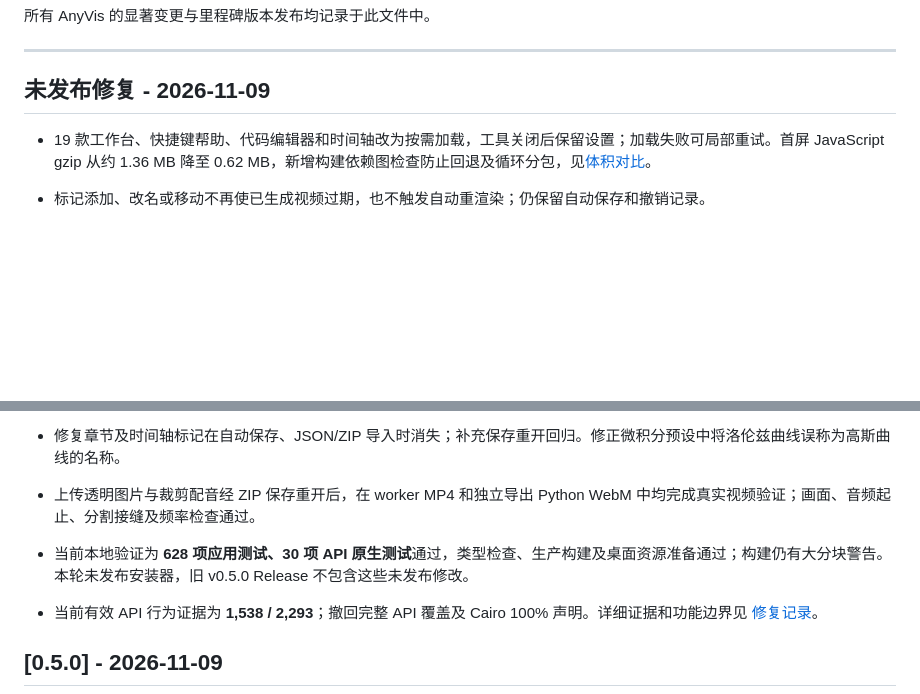
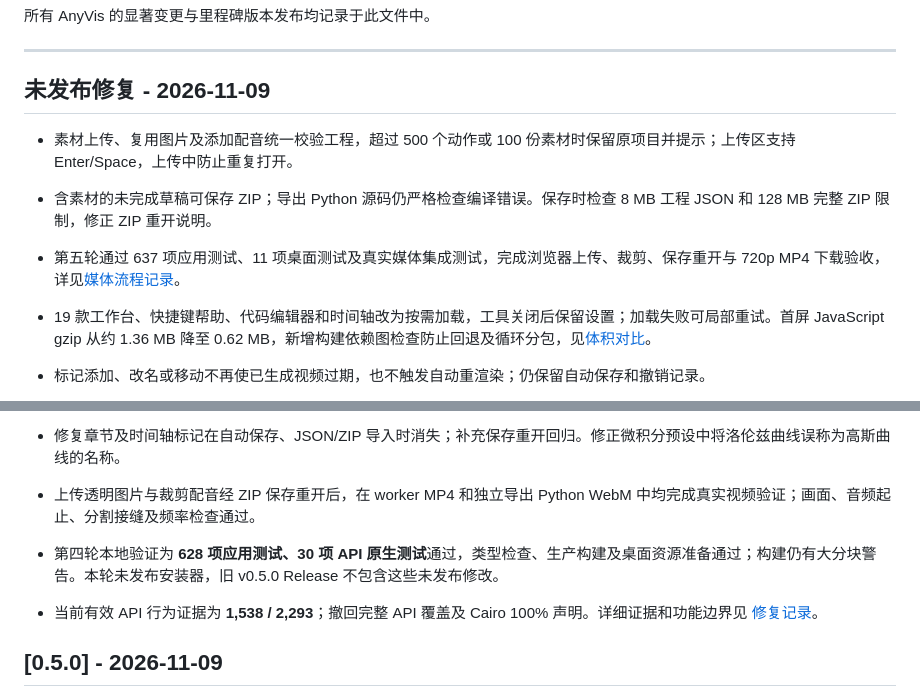
Before and after one commit to zhuozheng2006/anyvis, a Markdown page: CHANGELOG.md, 2 parts joined by grey strips. Rendered like a GitHub page; blank space fills up the shorter version.

```diff
--- a/CHANGELOG.md
+++ b/CHANGELOG.md
@@ -5,6 +5,10 @@
 ---
 
 ## 未发布修复 - 2026-11-09
+
+- 素材上传、复用图片及添加配音统一校验工程，超过 500 个动作或 100 份素材时保留原项目并提示；上传区支持 Enter/Space，上传中防止重复打开。
+- 含素材的未完成草稿可保存 ZIP；导出 Python 源码仍严格检查编译错误。保存时检查 8 MB 工程 JSON 和 128 MB 完整 ZIP 限制，修正 ZIP 重开说明。
+- 第五轮通过 637 项应用测试、11 项桌面测试及真实媒体集成测试，完成浏览器上传、裁剪、保存重开与 720p MP4 下载验收，详见[媒体流程记录](docs/media-workflow-2026-11-09.md)。
 
 - 19 款工作台、快捷键帮助、代码编辑器和时间轴改为按需加载，工具关闭后保留设置；加载失败可局部重试。首屏 JavaScript gzip 从约 1.36 MB 降至 0.62 MB，新增构建依赖图检查防止回退及循环分包，见[体积对比](docs/performance-2026-11-09.md)。
 
@@ -14,7 +18,7 @@
 - 修复数学工作台生成无效动作和丢失参数的问题，统一生产校验与编译链路；模拟音频频谱、自定义缓动直接应用等未完成部分明确说明或禁用。
 - 修复章节及时间轴标记在自动保存、JSON/ZIP 导入时消失；补充保存重开回归。修正微积分预设中将洛伦兹曲线误称为高斯曲线的名称。
 - 上传透明图片与裁剪配音经 ZIP 保存重开后，在 worker MP4 和独立导出 Python WebM 中均完成真实视频验证；画面、音频起止、分割接缝及频率检查通过。
-- 当前本地验证为 **628 项应用测试、30 项 API 原生测试**通过，类型检查、生产构建及桌面资源准备通过；构建仍有大分块警告。本轮未发布安装器，旧 v0.5.0 Release 不包含这些未发布修改。
+- 第四轮本地验证为 **628 项应用测试、30 项 API 原生测试**通过，类型检查、生产构建及桌面资源准备通过；构建仍有大分块警告。本轮未发布安装器，旧 v0.5.0 Release 不包含这些未发布修改。
 - 当前有效 API 行为证据为 **1,538 / 2,293**；撤回完整 API 覆盖及 Cairo 100% 声明。详细证据和功能边界见 [修复记录](docs/fixes-2026-11-09.md)。
 
 ## [0.5.0] - 2026-11-09
```
Also changed, not shown: GEMINI_HANDOFF.md (+2 -0 lines), README.md (+3 -1 lines), docs/media-workflow-2026-11-09.md (added, +34 -0 lines), docs/screenshots/media-ui-export-frame-2026-11-09.png (added), 12 other files.
